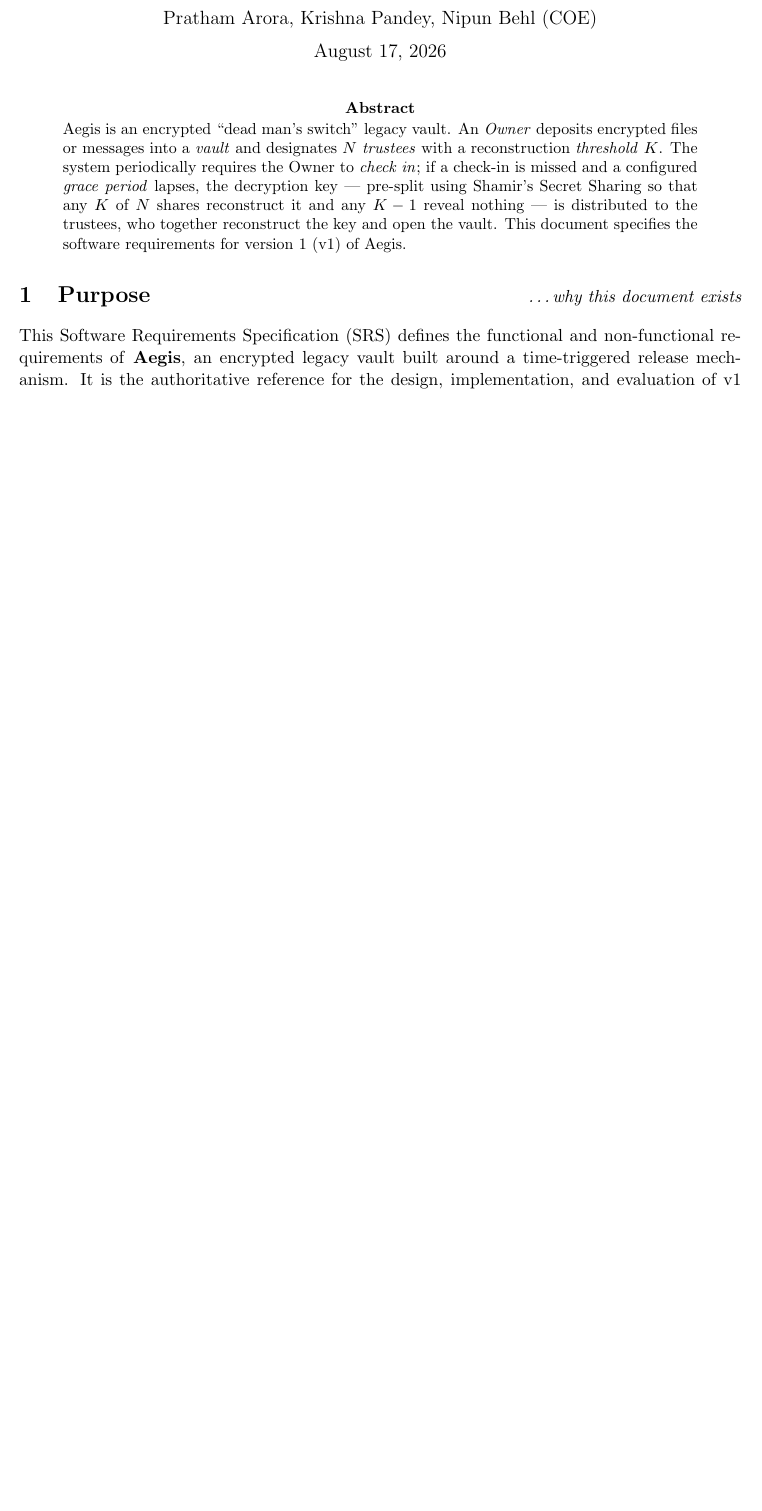
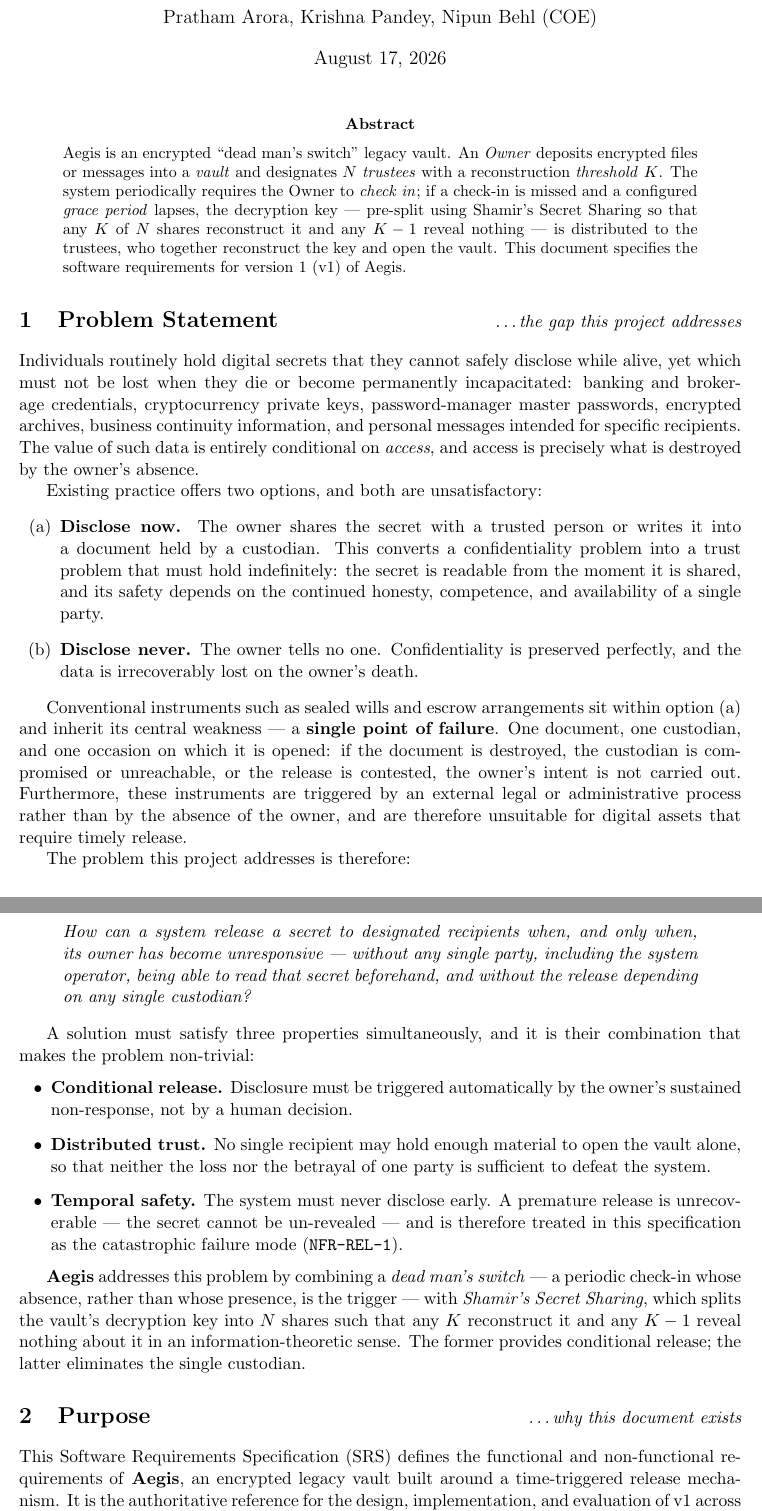
Before and after one commit to Pratham-90/ucs503p-aegis, a LaTeX paper (project-proposal/main.tex): part of page 1 of 5 before the commit and two parts of pages 1 and 2 of 6 after it, the two joined at a grey line, cut so that both start at the same text, the shorter picture padded with empty space. Compiled offline with pdfLaTeX.

Commit message:
Add problem statement and Aegis solution overview
Added problem statement section detailing the issues with current practices for disclosing digital secrets and introduced the Aegis solution with its key properties.

```diff
--- a/project-proposal/main.tex
+++ b/project-proposal/main.tex
@@ -75,6 +75,65 @@
   specifies the software requirements for version~1 (v1) of Aegis.
 \end{abstract}
 
+\section{Problem Statement \BvrHint{\ldots the gap this project addresses}}
+Individuals routinely hold digital secrets that they cannot safely disclose while
+alive, yet which must not be lost when they die or become permanently
+incapacitated: banking and brokerage credentials, cryptocurrency private keys,
+password-manager master passwords, encrypted archives, business continuity
+information, and personal messages intended for specific recipients. The value of
+such data is entirely conditional on \emph{access}, and access is precisely what
+is destroyed by the owner's absence.
+
+Existing practice offers two options, and both are unsatisfactory:
+\begin{enumerate}[leftmargin=0.9cm,label=(\alph*)]
+  \item \textbf{Disclose now.} The owner shares the secret with a trusted person
+    or writes it into a document held by a custodian. This converts a
+    confidentiality problem into a trust problem that must hold indefinitely: the
+    secret is readable from the moment it is shared, and its safety depends on the
+    continued honesty, competence, and availability of a single party.
+  \item \textbf{Disclose never.} The owner tells no one. Confidentiality is
+    preserved perfectly, and the data is irrecoverably lost on the owner's death.
+\end{enumerate}
+
+Conventional instruments such as sealed wills and escrow arrangements sit within
+option~(a) and inherit its central weakness --- a \textbf{single point of
+failure}. One document, one custodian, and one occasion on which it is opened: if
+the document is destroyed, the custodian is compromised or unreachable, or the
+release is contested, the owner's intent is not carried out. Furthermore, these
+instruments are triggered by an external legal or administrative process rather
+than by the absence of the owner, and are therefore unsuitable for digital assets
+that require timely release.
+
+The problem this project addresses is therefore:
+
+\begin{quote}
+  \itshape How can a system release a secret to designated recipients when, and
+  only when, its owner has become unresponsive --- without any single party,
+  including the system operator, being able to read that secret beforehand, and
+  without the release depending on any single custodian?
+\end{quote}
+
+A solution must satisfy three properties simultaneously, and it is their
+combination that makes the problem non-trivial:
+\begin{itemize}[leftmargin=0.7cm]
+  \item \textbf{Conditional release.} Disclosure must be triggered automatically
+    by the owner's sustained non-response, not by a human decision.
+  \item \textbf{Distributed trust.} No single recipient may hold enough material
+    to open the vault alone, so that neither the loss nor the betrayal of one
+    party is sufficient to defeat the system.
+  \item \textbf{Temporal safety.} The system must never disclose early. A
+    premature release is unrecoverable --- the secret cannot be un-revealed ---
+    and is therefore treated in this specification as the catastrophic failure
+    mode (\ReqID{NFR-REL-1}).
+\end{itemize}
+
+\textbf{Aegis} addresses this problem by combining a \emph{dead man's switch} ---
+a periodic check-in whose absence, rather than whose presence, is the trigger ---
+with \emph{Shamir's Secret Sharing}, which splits the vault's decryption key into
+$N$ shares such that any $K$ reconstruct it and any $K-1$ reveal nothing about it
+in an information-theoretic sense. The former provides conditional release; the
+latter eliminates the single custodian.
+
 \section{Purpose \BvrHint{\ldots why this document exists}}
 This Software Requirements Specification (SRS) defines the functional and
 non-functional requirements of \textbf{Aegis}, an encrypted legacy vault built
```
Also changed, not shown: project-proposal/main.tex (4 more changed lines).
